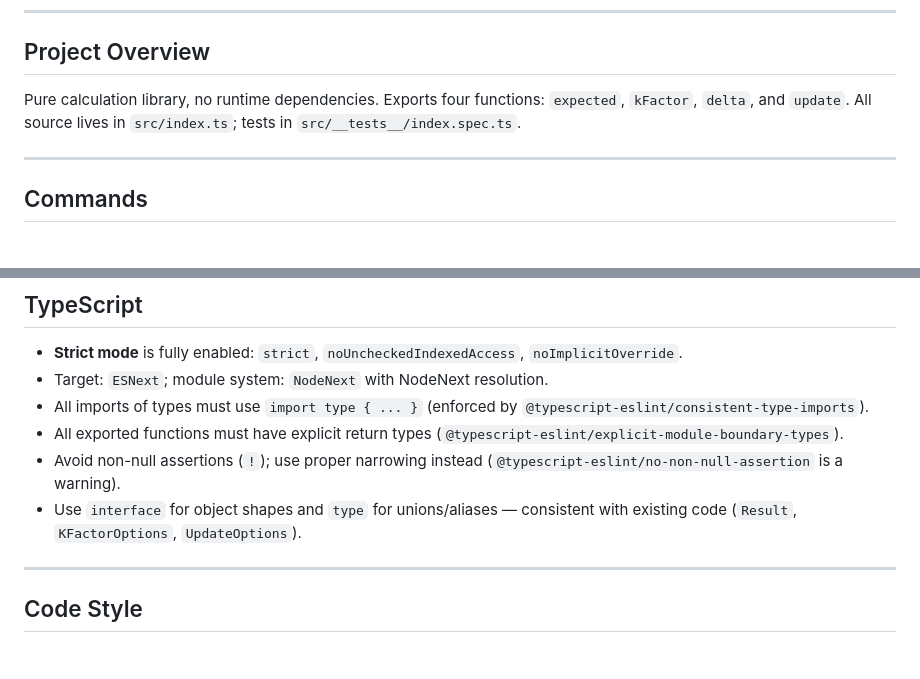
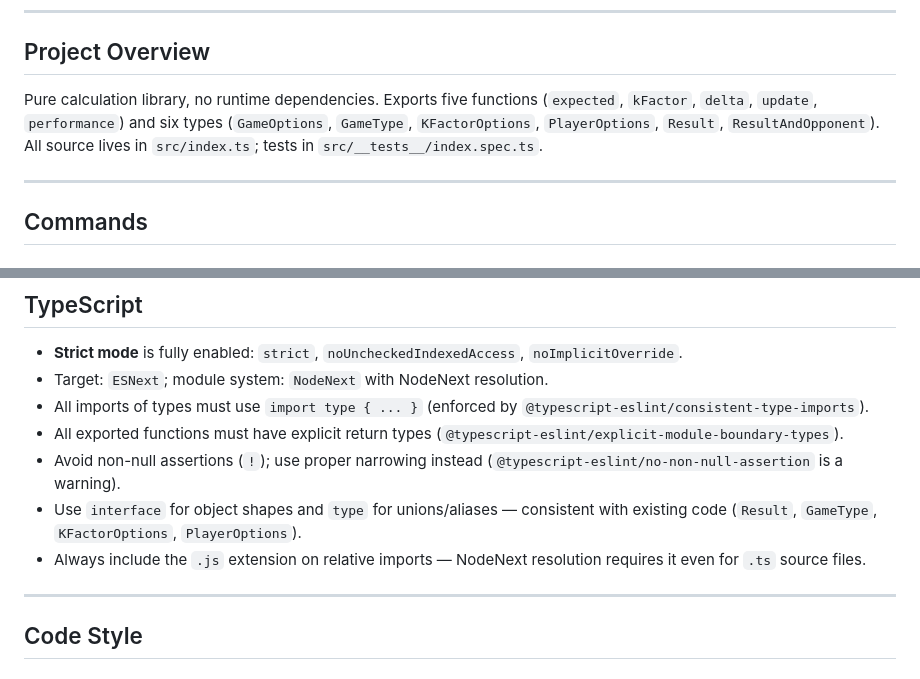
Before and after one commit to mormubis/elo, a Markdown page: AGENTS.md, 2 parts joined by grey strips. GitHub-like rendering.

```diff
--- a/AGENTS.md
+++ b/AGENTS.md
@@ -7,9 +7,11 @@ implementing the ELO Rating System following FIDE rules.
 
 ## Project Overview
 
-Pure calculation library, no runtime dependencies. Exports four functions:
-`expected`, `kFactor`, `delta`, and `update`. All source lives in
-`src/index.ts`; tests in `src/__tests__/index.spec.ts`.
+Pure calculation library, no runtime dependencies. Exports five functions
+(`expected`, `kFactor`, `delta`, `update`, `performance`) and six types
+(`GameOptions`, `GameType`, `KFactorOptions`, `PlayerOptions`, `Result`,
+`ResultAndOpponent`). All source lives in `src/index.ts`; tests in
+`src/__tests__/index.spec.ts`.
 
 ---
 
@@ -66,7 +68,9 @@ pnpm lint && pnpm test && pnpm build
 - Avoid non-null assertions (`!`); use proper narrowing instead
   (`@typescript-eslint/no-non-null-assertion` is a warning).
 - Use `interface` for object shapes and `type` for unions/aliases — consistent
-  with existing code (`Result`, `KFactorOptions`, `UpdateOptions`).
+  with existing code (`Result`, `GameType`, `KFactorOptions`, `PlayerOptions`).
+- Always include the `.js` extension on relative imports — NodeNext resolution
+  requires it even for `.ts` source files.
 
 ---
 
```
Also changed, not shown: other parts of AGENTS.md (+32 -22 lines).
